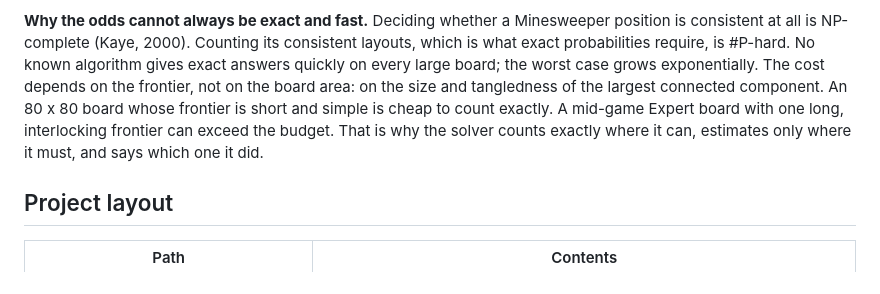
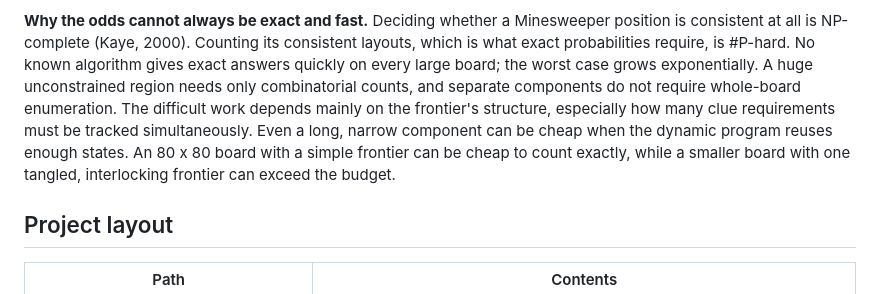
Before and after one commit to certik/ms3, a Markdown page: README.md, the part around one of its changes. Drawn GitHub-style.

Commit message:
Document probability counting and sampling algorithm

```diff
--- a/README.md
+++ b/README.md
@@ -239,12 +358,14 @@ The server rejects requests for a revision that is no longer current.
 Minesweeper position is consistent at all is NP-complete (Kaye, 2000).
 Counting its consistent layouts, which is what exact probabilities require, is
 #P-hard. No known algorithm gives exact answers quickly on every large board;
-the worst case grows exponentially. The cost depends on the frontier, not on
-the board area: on the size and tangledness of the largest connected
-component. An 80 x 80 board whose frontier is short and simple is cheap to
-count exactly. A mid-game Expert board with one long, interlocking frontier
-can exceed the budget. That is why the solver counts exactly where it can,
-estimates only where it must, and says which one it did.
+the worst case grows exponentially. A huge unconstrained region needs only
+combinatorial counts, and separate components do not require whole-board
+enumeration. The difficult work depends mainly on the frontier's structure,
+especially how many clue requirements must be tracked simultaneously. Even a
+long, narrow component can be cheap when the dynamic program reuses enough
+states. An 80 x 80 board with a simple frontier can be cheap to count exactly,
+while a smaller board with one tangled, interlocking frontier can exceed the
+budget.
 
 ## Project layout
 
```
Also changed, not shown: other parts of README.md (+179 -60 lines).
